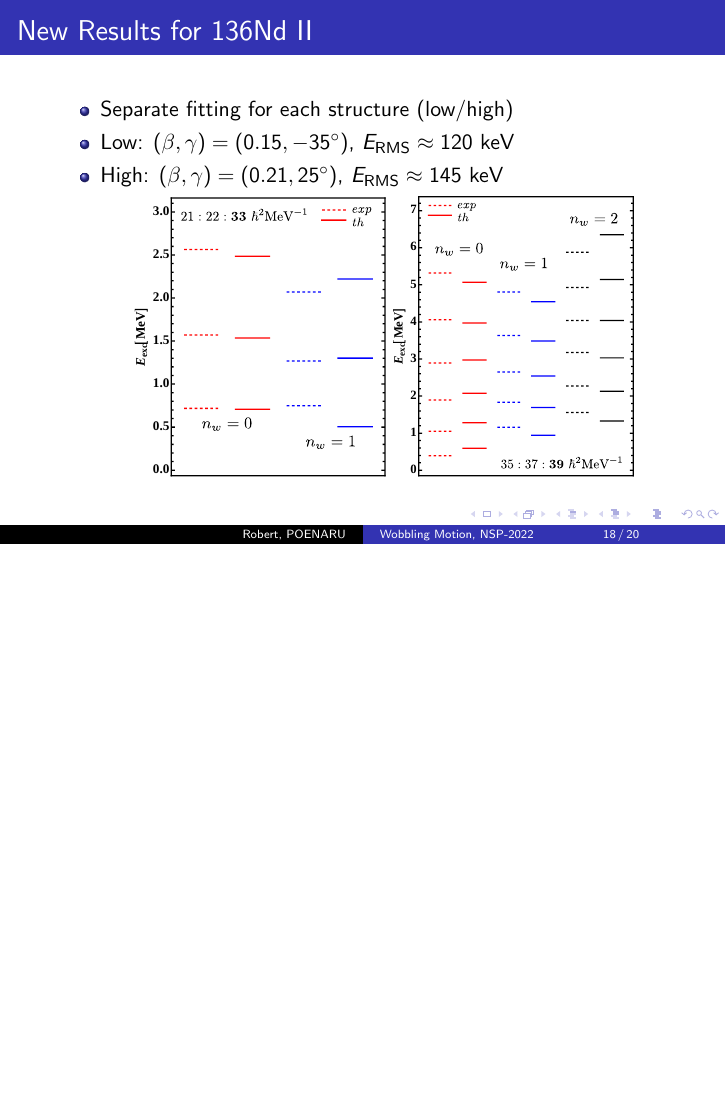
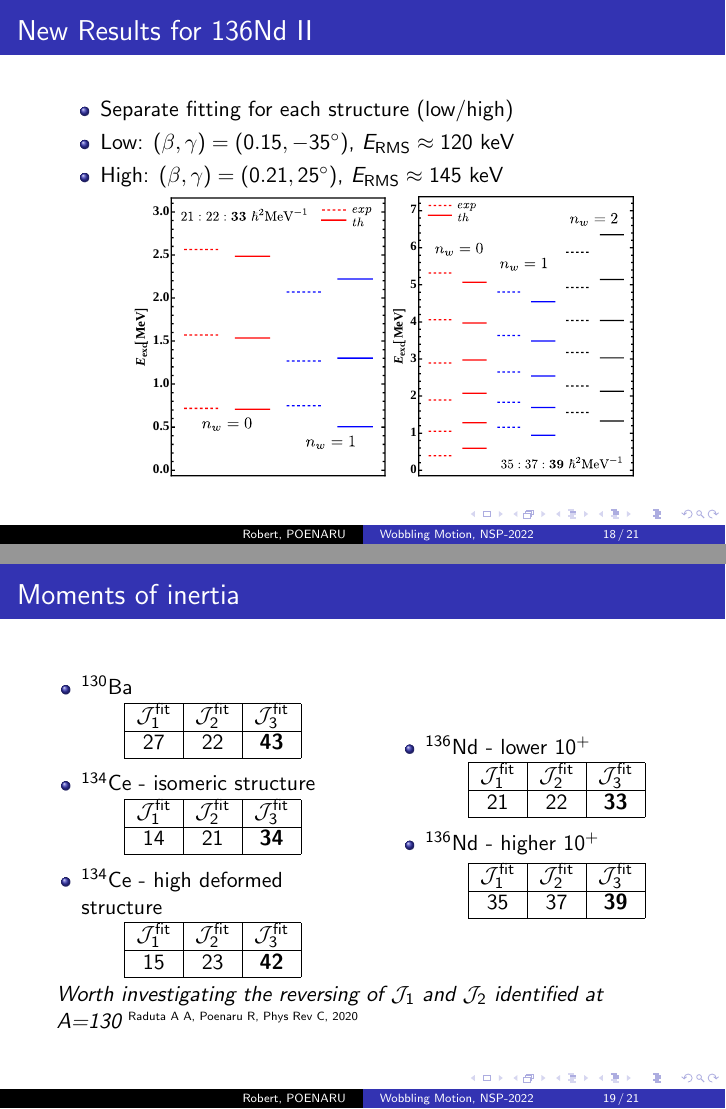
Before and after one commit to basavyr/nsp2022-conference, LaTeX slides (Presentation/main.tex): page 18 of 20 before the commit and pages 18 and 19 of 21 after it, the two joined at a grey line, the shorter picture padded with empty space. Compiled offline with pdfLaTeX.

Commit message:
add slides with moi

```diff
--- a/Presentation/main.tex
+++ b/Presentation/main.tex
@@ -362,6 +362,66 @@
 \end{frame}
 
 \begin{frame}
+  \frametitle{Moments of inertia}
+  \begin{columns}
+    \begin{column}{0.5\textwidth}
+      \begin{itemize}
+      \item $^{130}$Ba
+    \begin{table}
+      \centering
+        \begin{tabular}{|c|c|c|}
+          \hline
+          $\mathcal{J}_1^\text{fit}$ & $\mathcal{J}_2^\text{fit}$ & $\mathcal{J}_3^\text{fit}$  \\ \cline{1-3}
+          27                         & 22                         & $\mathbf{43}$ \\ \hline
+        \end{tabular}
+      \end{table}
+    \item $^{134}$Ce - isomeric structure
+    \begin{table}
+      \centering
+        \begin{tabular}{|c|c|c|}
+          \hline
+          $\mathcal{J}_1^\text{fit}$ & $\mathcal{J}_2^\text{fit}$ & $\mathcal{J}_3^\text{fit}$  \\ \cline{1-3}
+          14                         & 21                         & $\mathbf{34}$ \\ \hline
+        \end{tabular}
+      \end{table}
+    \item $^{134}$Ce - high deformed structure
+    \begin{table}
+      \centering
+        \begin{tabular}{|c|c|c|}
+          \hline
+          $\mathcal{J}_1^\text{fit}$ & $\mathcal{J}_2^\text{fit}$ & $\mathcal{J}_3^\text{fit}$ \\ \cline{1-3}
+          15                         & 23                         & $\mathbf{42}$                                                                                \\ \hline
+        \end{tabular}
+      \end{table}
+    \end{itemize}
+    \end{column}
+    \begin{column}{0.5\textwidth}
+      \begin{itemize}
+        \item $^{136}$Nd - lower $10^+$
+        \begin{table}
+          \centering
+            \begin{tabular}{|c|c|c|}
+              \hline
+              $\mathcal{J}_1^\text{fit}$ & $\mathcal{J}_2^\text{fit}$ & $\mathcal{J}_3^\text{fit}$ \\ \cline{1-3}
+              21                         & 22                         & $\mathbf{33}$          \\ \hline
+            \end{tabular}
+          \end{table}
+        \item $^{136}$Nd - higher $10^+$
+        \begin{table}
+          \centering
+            \begin{tabular}{|c|c|c|}
+              \hline
+              $\mathcal{J}_1^\text{fit}$ & $\mathcal{J}_2^\text{fit}$ & $\mathcal{J}_3^\text{fit}$  \\ \cline{1-3}
+              35                         & 37                         & $\mathbf{39}$ \\ \hline
+            \end{tabular}
+          \end{table}
+        \end{itemize}
+    \end{column}
+  \end{columns}
+  \emph{Worth investigating the reversing of $\mathcal{J}_1$ and $\mathcal{J}_2$ identified at A=130} $^{\text{\tiny{Raduta A A, Poenaru R, Phys Rev C, 2020}}}$
+\end{frame}
+
+\begin{frame}
   \frametitle{Conclusions \& Future Outlook}
   \begin{itemize}
     \item New wobbling nuclei were investigated through a semi-classical formalism
```
Also changed, not shown: 1 other file.
